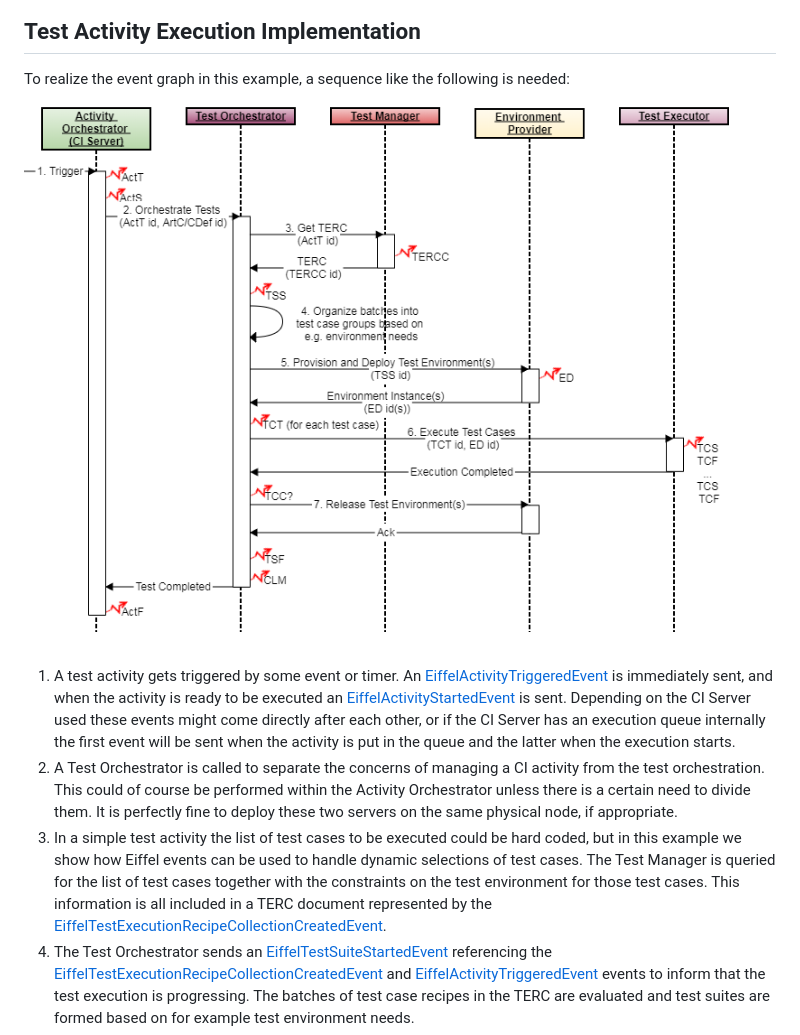
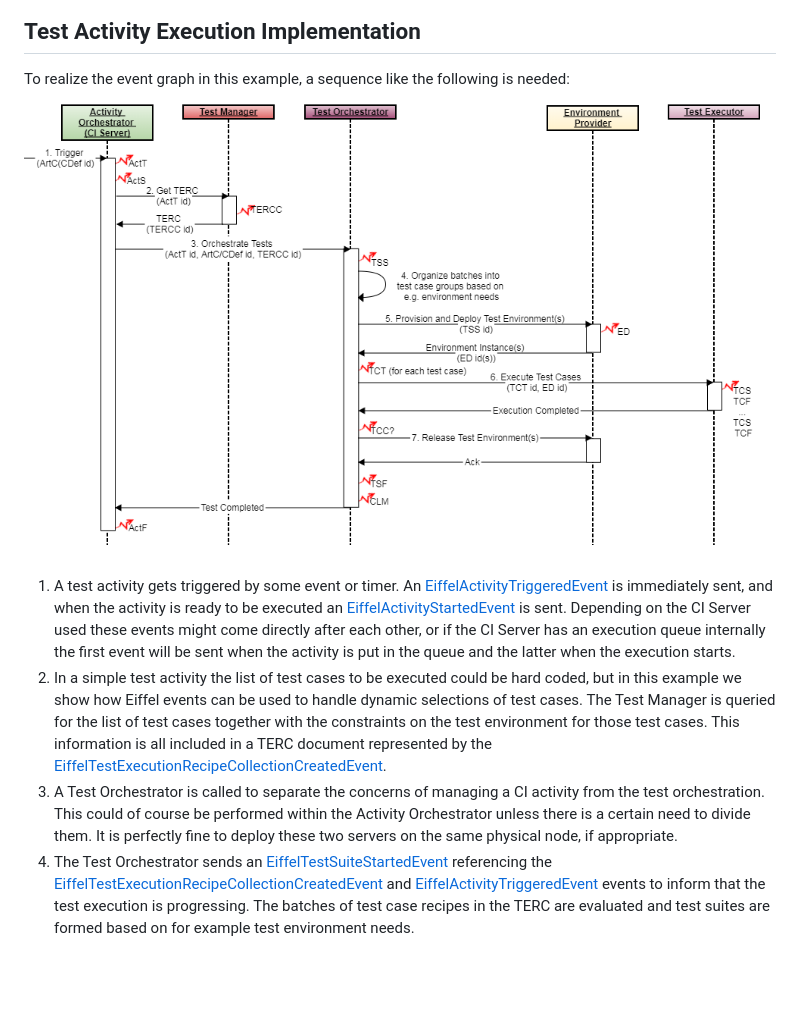
Before and after one commit to eiffel-community/eiffel, a Markdown page: usage-examples/test-execution.md, the part around the change. Drawn GitHub-style; pictures changed too: usage-examples/test-execution-sequence.png; blank space fills up the shorter version.

Commit message:
Switch test executor and test manager in sequence diagram
The sequence diagram is updated where the test executor and the
test manager are switched. The logic is also changed so that the
CI server now calls the test manager to get the TERC and then
calls the test executor.

```diff
--- a/usage-examples/test-execution.md
+++ b/usage-examples/test-execution.md
@@ -56,8 +56,8 @@ To realize the event graph in this example, a sequence like the following is nee
 ![alt text](./test-execution-sequence.png "Sequence of Calls and Events of Test Execution Example")
 
 1. A test activity gets triggered by some event or timer. An [EiffelActivityTriggeredEvent](../eiffel-vocabulary/EiffelActivityTriggeredEvent.md) is immediately sent, and when the activity is ready to be executed an [EiffelActivityStartedEvent](../eiffel-vocabulary/EiffelActivityStartedEvent.md) is sent. Depending on the CI Server used these events might come directly after each other, or if the CI Server has an execution queue internally the first event will be sent when the activity is put in the queue and the latter when the execution starts.
-2. A Test Orchestrator is called to separate the concerns of managing a CI activity from the test orchestration. This could of course be performed within the Activity Orchestrator unless there is a certain need to divide them. It is perfectly fine to deploy these two servers on the same physical node, if appropriate.
-3. In a simple test activity the list of test cases to be executed could be hard coded, but in this example we show how Eiffel events can be used to handle dynamic selections of test cases. The Test Manager is queried for the list of test cases together with the constraints on the test environment for those test cases. This information is all included in a TERC document represented by the [EiffelTestExecutionRecipeCollectionCreatedEvent](../eiffel-vocabulary/EiffelTestExecutionRecipeCollectionCreatedEvent.md).
+2. In a simple test activity the list of test cases to be executed could be hard coded, but in this example we show how Eiffel events can be used to handle dynamic selections of test cases. The Test Manager is queried for the list of test cases together with the constraints on the test environment for those test cases. This information is all included in a TERC document represented by the [EiffelTestExecutionRecipeCollectionCreatedEvent](../eiffel-vocabulary/EiffelTestExecutionRecipeCollectionCreatedEvent.md).
+3. A Test Orchestrator is called to separate the concerns of managing a CI activity from the test orchestration. This could of course be performed within the Activity Orchestrator unless there is a certain need to divide them. It is perfectly fine to deploy these two servers on the same physical node, if appropriate.
 4. The Test Orchestrator sends an [EiffelTestSuiteStartedEvent](../eiffel-vocabulary/EiffelTestSuiteStartedEvent.md) referencing the [EiffelTestExecutionRecipeCollectionCreatedEvent](../eiffel-vocabulary/EiffelTestExecutionRecipeCollectionCreatedEvent.md) and [EiffelActivityTriggeredEvent](../eiffel-vocabulary/EiffelActivityTriggeredEvent.md) events to inform that the test execution is progressing. The batches of test case recipes in the TERC are evaluated and test suites are formed based on for example test environment needs.
 5. In a simple test activity there might not be a need to call a separate service to setup a test environment, but in this example we show how Eiffel events can be used to handle on demand created test environments. The provisioning of test environments could also be performed by the Test Executor, but in this example we show how to separate environment provisioning, connected to test case grouping, from the actual execution of the test cases. If a new test environment is created for this specific test suite an [EiffelEnvironmentDefinedEvent](../eiffel-vocabulary/EiffelEnvironmentDefinedEvent.md) is issued. If a previously created environment is used, its corresponding [EiffelEnvironmentDefinedEvent](../eiffel-vocabulary/EiffelEnvironmentDefinedEvent.md) is looked up.
 6. For each test case in the group a [EiffelTestCaseTriggeredEvent](../eiffel-vocabulary/EiffelTestCaseTriggeredEvent.md) is sent. A Test Executor is then called with the environment instance and the list of test cases to execute. The Test Executor executes the test cases and sends corresponding [EiffelTestCaseStartedEvents](../eiffel-vocabulary/EiffelTestCaseStartedEvent.md) and [EiffelTestCaseFinishedEvents](../eiffel-vocabulary/EiffelTestCaseFinishedEvent.md) for each of them. The [EiffelTestCaseStartedEvents](../eiffel-vocabulary/EiffelTestCaseStartedEvent.md) shall refer to the environment in which the test case is executed, represented by its [EiffelEnvironmentDefinedEvent](../eiffel-vocabulary/EiffelEnvironmentDefinedEvent.md). Whether the test suites are executed in parallel or in serial is of no interest to the Eiffel protocol. It's merely up to the test executor to handle it in the best way available.
```
Also changed, not shown: 1 other file.
